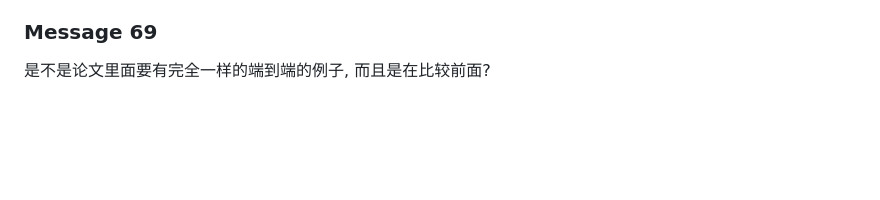
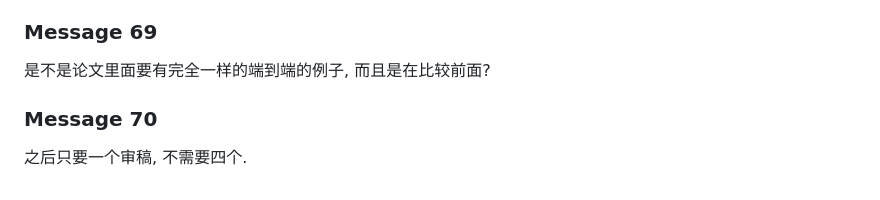
Before and after one commit to eunomia-bpf/agent-check-restore-safety, a Markdown page: docs/user-instruction.md, the part around the change. GitHub-like rendering; blank space fills up the shorter version.

Commit message:
docs: update paper review count

```diff
--- a/docs/user-instruction.md
+++ b/docs/user-instruction.md
@@ -437,3 +437,7 @@ evolve
 ### Message 69
 
 是不是论文里面要有完全一样的端到端的例子, 而且是在比较前面?
+
+### Message 70
+
+之后只要一个审稿, 不需要四个.
```
